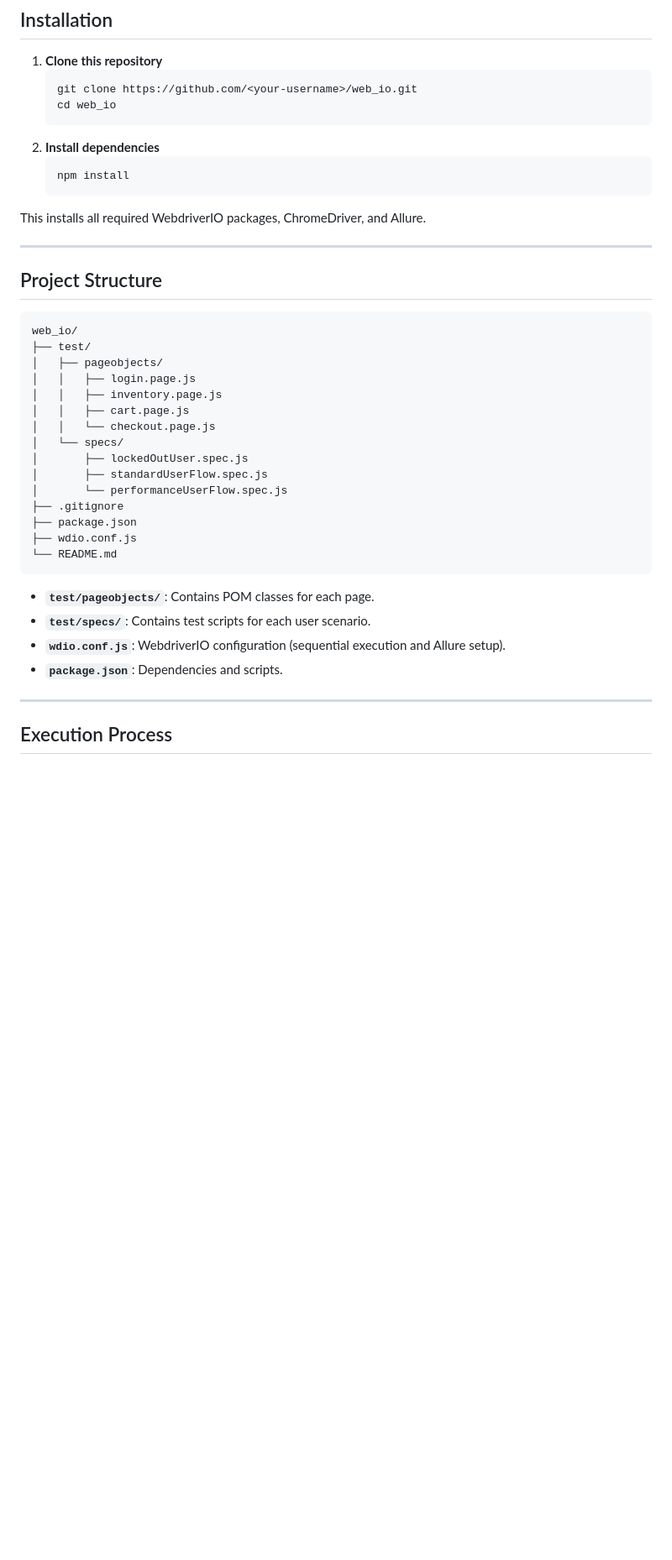
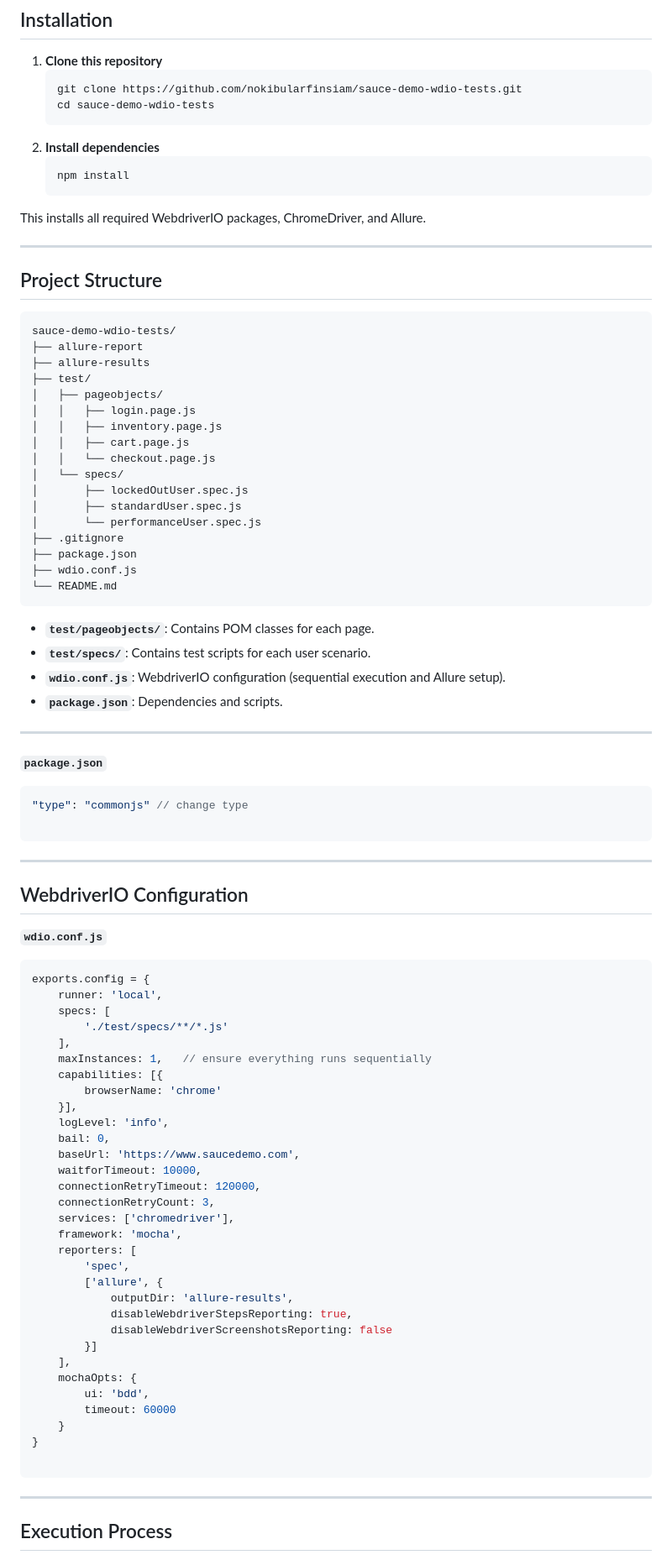
Before and after one commit to nokibularfinsiam/sauce-demo-wdio-tests, a Markdown page: README.md, the part around one of its changes. Shown at 84% size. Drawn GitHub-style; blank space fills up the shorter version.

````diff
--- a/README.md
+++ b/README.md
@@ -31,8 +19,8 @@ This repository contains a WebdriverIO + Mocha test suite for [SauceDemo](https:
 
 1. **Clone this repository**
    ```bash
-   git clone https://github.com/<your-username>/web_io.git
-   cd web_io
+   git clone https://github.com/nokibularfinsiam/sauce-demo-wdio-tests.git
+   cd sauce-demo-wdio-tests
    ```
 2. **Install dependencies**
    ```bash
@@ -46,7 +34,9 @@ This installs all required WebdriverIO packages, ChromeDriver, and Allure.
 ## Project Structure
 
 ```
-web_io/
+sauce-demo-wdio-tests/
+├── allure-report
+├── allure-results
 ├── test/
 │   ├── pageobjects/
 │   │   ├── login.page.js
@@ -55,8 +45,8 @@ web_io/
 │   │   └── checkout.page.js
 │   └── specs/
 │       ├── lockedOutUser.spec.js
-│       ├── standardUserFlow.spec.js
-│       └── performanceUserFlow.spec.js
+│       ├── standardUser.spec.js
+│       └── performanceUser.spec.js
 ├── .gitignore
 ├── package.json
 ├── wdio.conf.js
@@ -67,6 +57,54 @@ web_io/
 - **`test/specs/`**: Contains test scripts for each user scenario.
 - **`wdio.conf.js`**: WebdriverIO configuration (sequential execution and Allure setup).
 - **`package.json`**: Dependencies and scripts.
+
+---
+
+**`package.json`**
+
+```js
+"type": "commonjs" // change type
+
+```
+
+---
+
+## WebdriverIO Configuration
+**`wdio.conf.js`**
+
+```js
+exports.config = {
+    runner: 'local',
+    specs: [
+        './test/specs/**/*.js'
+    ],
+    maxInstances: 1,   // ensure everything runs sequentially
+    capabilities: [{
+        browserName: 'chrome'
+    }],
+    logLevel: 'info',
+    bail: 0,
+    baseUrl: 'https://www.saucedemo.com',
+    waitforTimeout: 10000,
+    connectionRetryTimeout: 120000,
+    connectionRetryCount: 3,
+    services: ['chromedriver'],
+    framework: 'mocha',
+    reporters: [
+        'spec',
+        ['allure', {
+            outputDir: 'allure-results',
+            disableWebdriverStepsReporting: true,
+            disableWebdriverScreenshotsReporting: false
+        }]
+    ],
+    mochaOpts: {
+        ui: 'bdd',
+        timeout: 60000
+    }
+}
+
+```
 
 ---
 
````
Also changed, not shown: other parts of README.md (+5 -17 lines).
